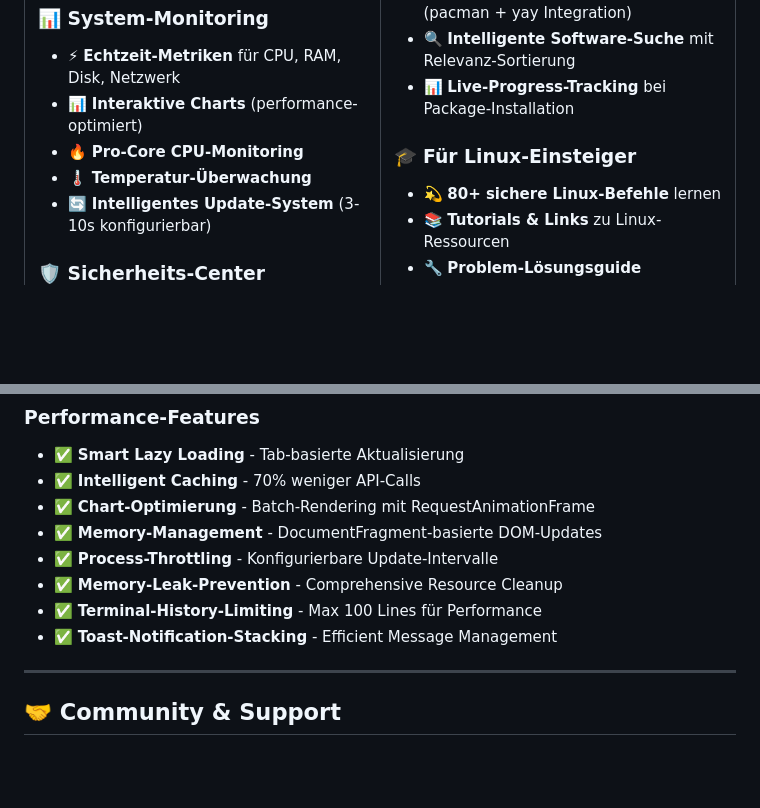
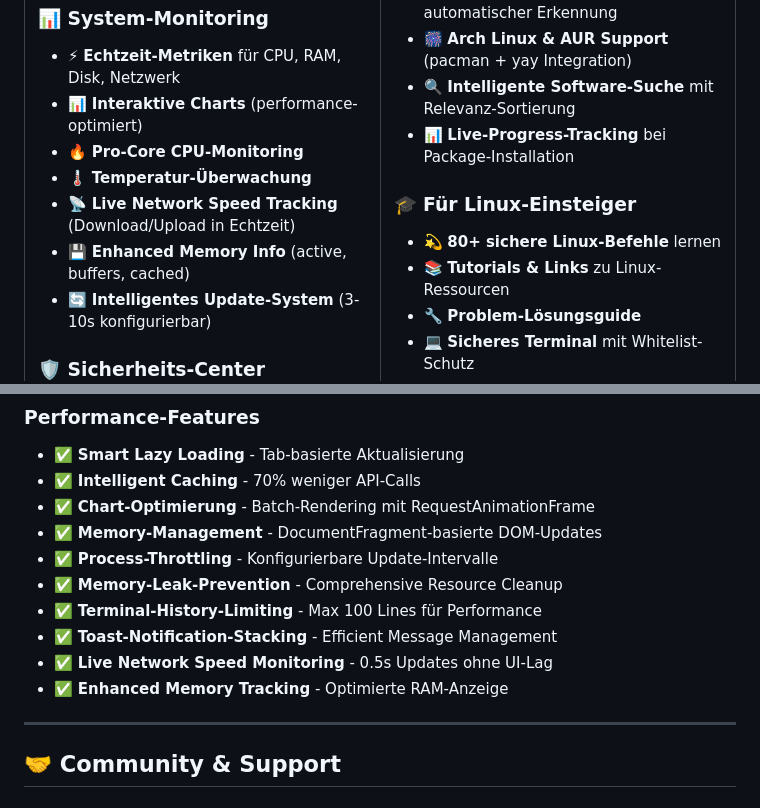
Before and after one commit to Avacon00/linux-system-dashboard, a Markdown page: README.md, 2 parts joined by grey strips. GitHub-like rendering; folded sections open; blank space fills up the shorter version.

Commit message:
📝 Update README - Live Network Speed + Enhanced Memory Features

```diff
--- a/README.md
+++ b/README.md
@@ -57,6 +57,8 @@ chmod +x Linux-System-Dashboard-1.0.7.AppImage
 - 📊 **Interaktive Charts** (performance-optimiert)
 - 🔥 **Pro-Core CPU-Monitoring**
 - 🌡️ **Temperatur-Überwachung**
+- 📡 **Live Network Speed Tracking** (Download/Upload in Echtzeit)
+- 💾 **Enhanced Memory Info** (active, buffers, cached)
 - 🔄 **Intelligentes Update-System** (3-10s konfigurierbar)
 
 ### 🛡️ **Sicherheits-Center**
@@ -162,6 +164,8 @@ npm run dist-linux     # Alle Linux-Formate
 - ✅ **Memory-Leak-Prevention** - Comprehensive Resource Cleanup
 - ✅ **Terminal-History-Limiting** - Max 100 Lines für Performance
 - ✅ **Toast-Notification-Stacking** - Efficient Message Management
+- ✅ **Live Network Speed Monitoring** - 0.5s Updates ohne UI-Lag
+- ✅ **Enhanced Memory Tracking** - Optimierte RAM-Anzeige
 
 </details>
 
```
